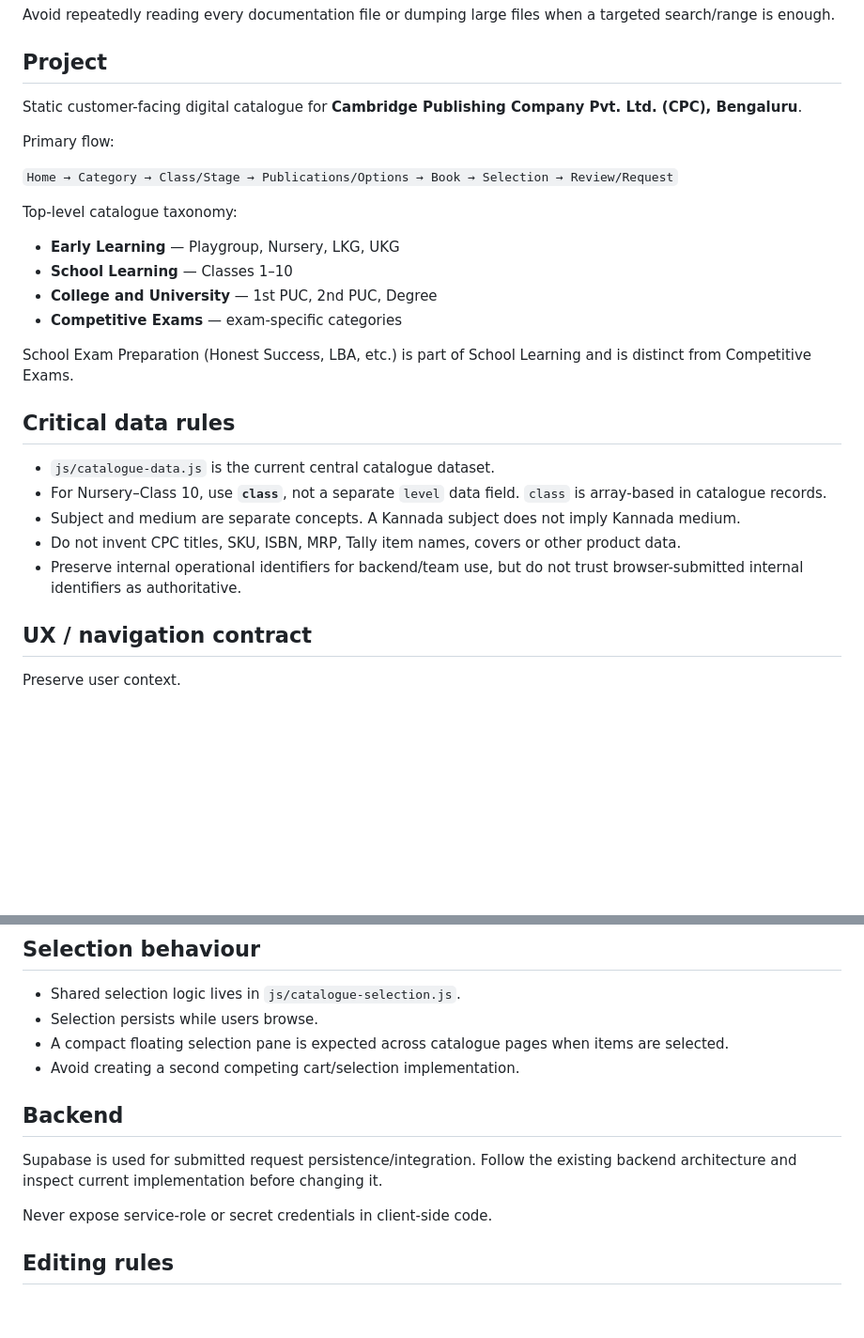
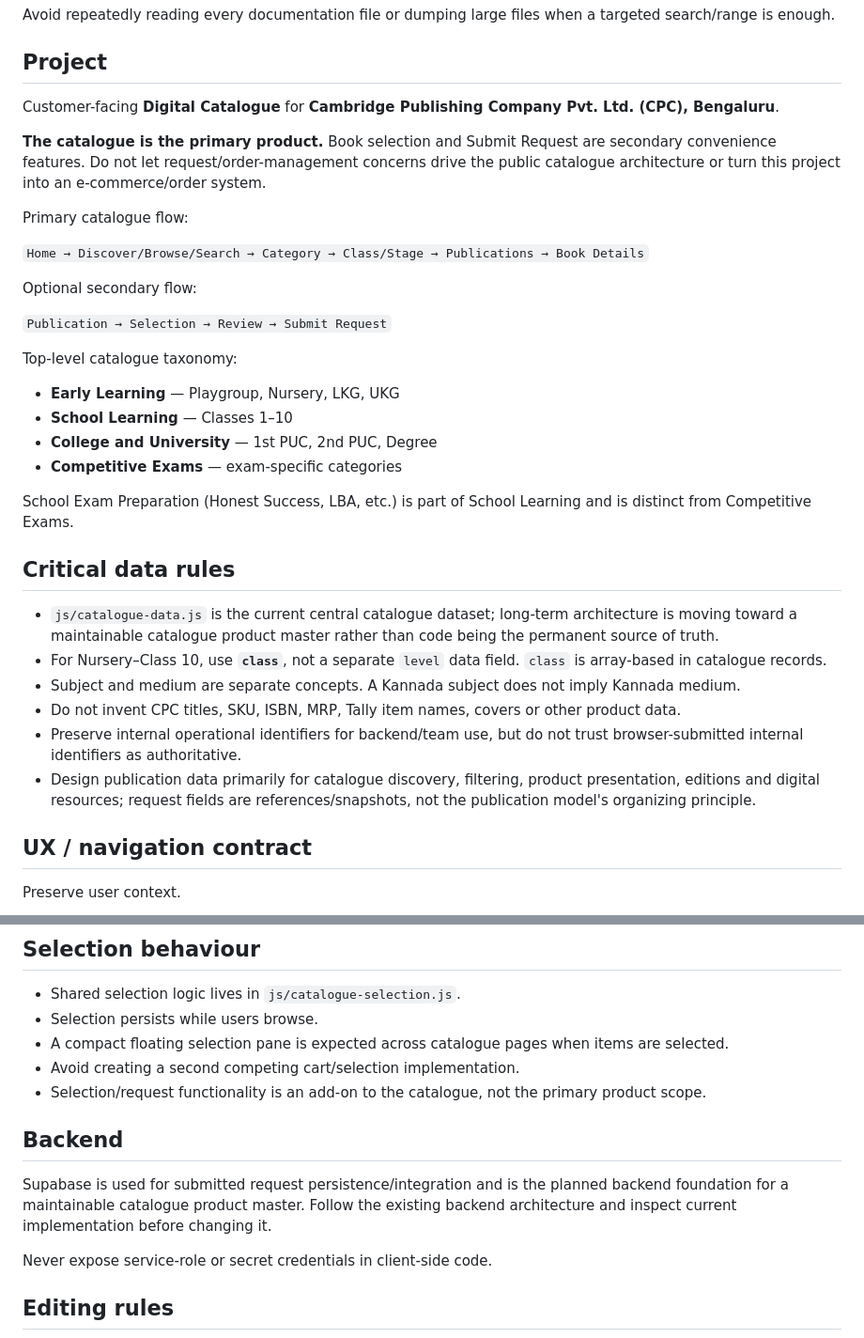
Before and after one commit to cpcbooks/digital-catalogue, a Markdown page: AGENTS.md, 2 parts joined by grey strips. Shown at 94% size. GitHub-like rendering; blank space fills up the shorter version.

Commit message:
Clarify catalogue-first product architecture

```diff
--- a/AGENTS.md
+++ b/AGENTS.md
@@ -22,11 +22,17 @@ Avoid repeatedly reading every documentation file or dumping large files when a
 
 ## Project
 
-Static customer-facing digital catalogue for **Cambridge Publishing Company Pvt. Ltd. (CPC), Bengaluru**.
+Customer-facing **Digital Catalogue** for **Cambridge Publishing Company Pvt. Ltd. (CPC), Bengaluru**.
 
-Primary flow:
+**The catalogue is the primary product.** Book selection and Submit Request are secondary convenience features. Do not let request/order-management concerns drive the public catalogue architecture or turn this project into an e-commerce/order system.
 
-`Home → Category → Class/Stage → Publications/Options → Book → Selection → Review/Request`
+Primary catalogue flow:
+
+`Home → Discover/Browse/Search → Category → Class/Stage → Publications → Book Details`
+
+Optional secondary flow:
+
+`Publication → Selection → Review → Submit Request`
 
 Top-level catalogue taxonomy:
 
@@ -39,11 +45,12 @@ School Exam Preparation (Honest Success, LBA, etc.) is part of School Learning a
 
 ## Critical data rules
 
-- `js/catalogue-data.js` is the current central catalogue dataset.
+- `js/catalogue-data.js` is the current central catalogue dataset; long-term architecture is moving toward a maintainable catalogue product master rather than code being the permanent source of truth.
 - For Nursery–Class 10, use **`class`**, not a separate `level` data field. `class` is array-based in catalogue records.
 - Subject and medium are separate concepts. A Kannada subject does not imply Kannada medium.
 - Do not invent CPC titles, SKU, ISBN, MRP, Tally item names, covers or other product data.
 - Preserve internal operational identifiers for backend/team use, but do not trust browser-submitted internal identifiers as authoritative.
+- Design publication data primarily for catalogue discovery, filtering, product presentation, editions and digital resources; request fields are references/snapshots, not the publication model's organizing principle.
 
 ## UX / navigation contract
 
@@ -66,10 +73,11 @@ Preserve user context.
 - Selection persists while users browse.
 - A compact floating selection pane is expected across catalogue pages when items are selected.
 - Avoid creating a second competing cart/selection implementation.
+- Selection/request functionality is an add-on to the catalogue, not the primary product scope.
 
 ## Backend
 
-Supabase is used for submitted request persistence/integration. Follow the existing backend architecture and inspect current implementation before changing it.
+Supabase is used for submitted request persistence/integration and is the planned backend foundation for a maintainable catalogue product master. Follow the existing backend architecture and inspect current implementation before changing it.
 
 Never expose service-role or secret credentials in client-side code.
 
```
